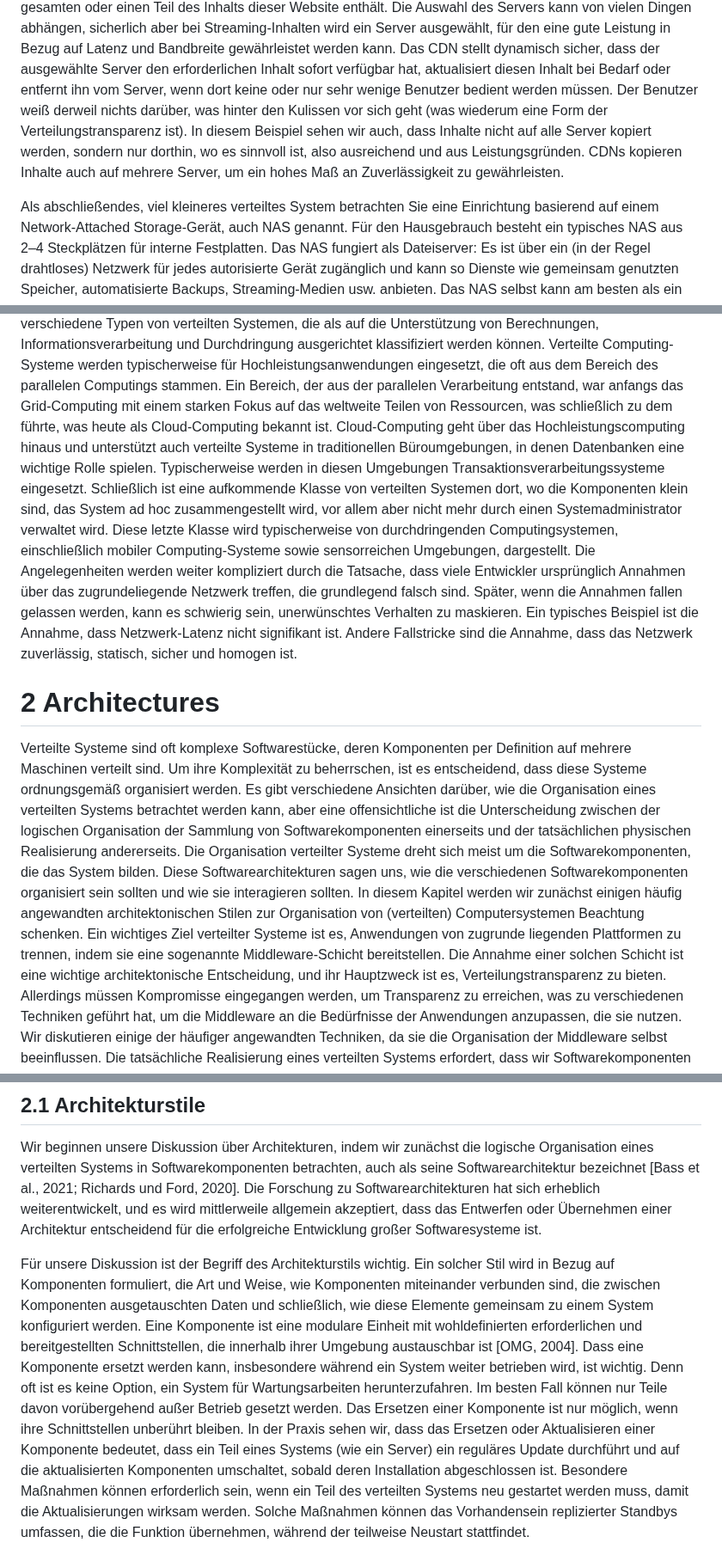
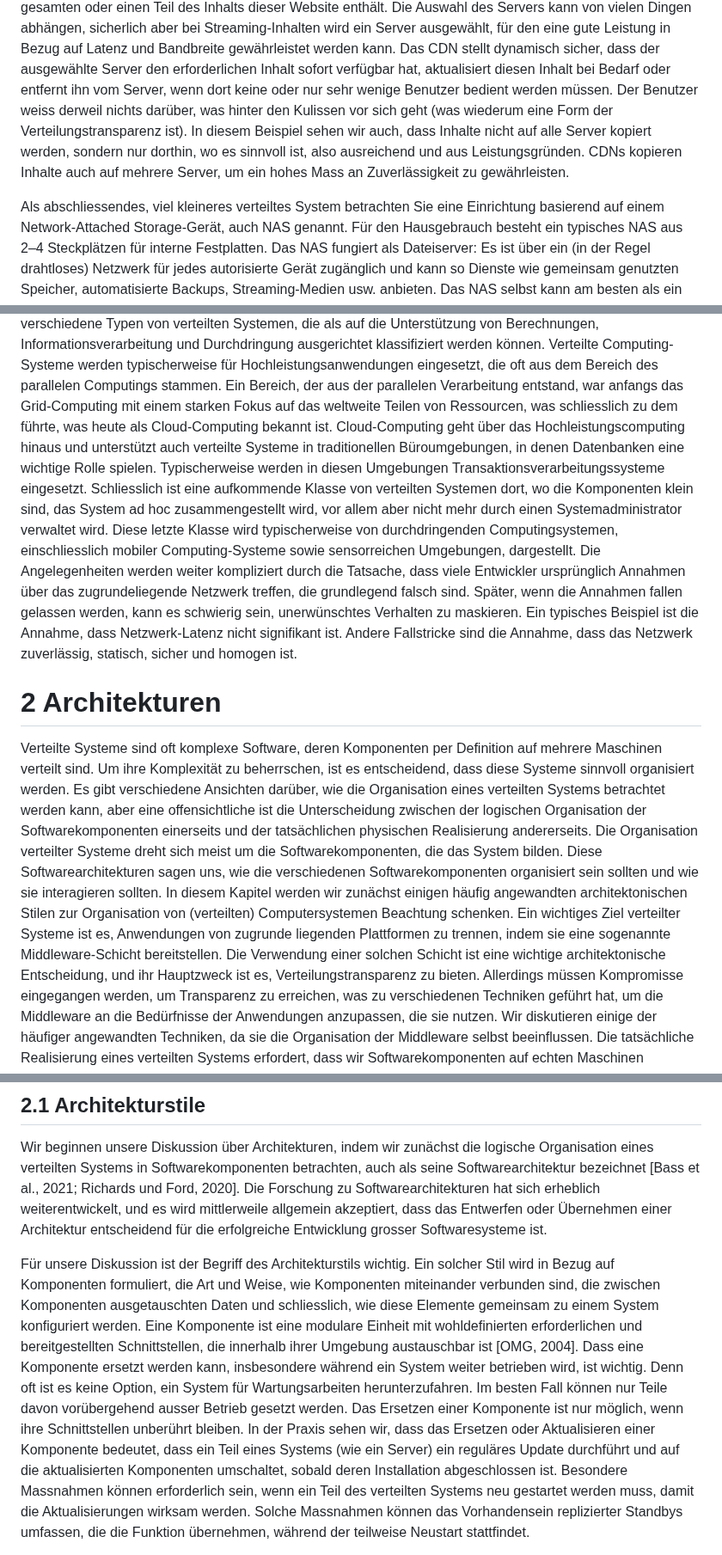
Before and after one commit to fhirter/ParalleleUndVerteilteSysteme, a Markdown page: Script/Script_DE.md, 3 parts joined by grey strips. Shown at 86% size. Rendered like a GitHub page.

```diff
--- a/Script/Script_DE.md
+++ b/Script/Script_DE.md
@@ -181,13 +181,13 @@ ausgewählt, für den eine gute Leistung in Bezug auf Latenz und Bandbreite gew
 Das CDN stellt dynamisch sicher, dass der ausgewählte Server den erforderlichen Inhalt sofort verfügbar hat,
 aktualisiert diesen Inhalt bei Bedarf oder entfernt ihn vom Server, wenn dort keine oder nur sehr wenige Benutzer
 bedient werden müssen.
-Der Benutzer weiß derweil nichts darüber, was hinter den Kulissen vor sich geht (was wiederum eine Form der
+Der Benutzer weiss derweil nichts darüber, was hinter den Kulissen vor sich geht (was wiederum eine Form der
 Verteilungstransparenz ist).
 In diesem Beispiel sehen wir auch, dass Inhalte nicht auf alle Server kopiert werden, sondern nur dorthin, wo es
 sinnvoll ist, also ausreichend und aus Leistungsgründen.
-CDNs kopieren Inhalte auch auf mehrere Server, um ein hohes Maß an Zuverlässigkeit zu gewährleisten.
+CDNs kopieren Inhalte auch auf mehrere Server, um ein hohes Mass an Zuverlässigkeit zu gewährleisten.
 
-Als abschließendes, viel kleineres verteiltes System betrachten Sie eine Einrichtung basierend auf einem
+Als abschliessendes, viel kleineres verteiltes System betrachten Sie eine Einrichtung basierend auf einem
 Network-Attached Storage-Gerät, auch NAS genannt.
 Für den Hausgebrauch besteht ein typisches NAS aus 2–4 Steckplätzen für interne Festplatten.
 Das NAS fungiert als Dateiserver: Es ist über ein (in der Regel drahtloses) Netzwerk für jedes autorisierte Gerät
@@ -960,32 +960,32 @@ Es gibt verschiedene Typen von verteilten Systemen, die als auf die Unterstützu
 Informationsverarbeitung und Durchdringung ausgerichtet klassifiziert werden können. Verteilte Computing-Systeme werden
 typischerweise für Hochleistungsanwendungen eingesetzt, die oft aus dem Bereich des parallelen Computings stammen. Ein
 Bereich, der aus der parallelen Verarbeitung entstand, war anfangs das Grid-Computing mit einem starken Fokus auf das
-weltweite Teilen von Ressourcen, was schließlich zu dem führte, was heute als Cloud-Computing bekannt ist.
+weltweite Teilen von Ressourcen, was schliesslich zu dem führte, was heute als Cloud-Computing bekannt ist.
 Cloud-Computing geht über das Hochleistungscomputing hinaus und unterstützt auch verteilte Systeme in traditionellen
 Büroumgebungen, in denen Datenbanken eine wichtige Rolle spielen. Typischerweise werden in diesen Umgebungen
-Transaktionsverarbeitungssysteme eingesetzt. Schließlich ist eine aufkommende Klasse von verteilten Systemen dort, wo
+Transaktionsverarbeitungssysteme eingesetzt. Schliesslich ist eine aufkommende Klasse von verteilten Systemen dort, wo
 die Komponenten klein sind, das System ad hoc zusammengestellt wird, vor allem aber nicht mehr durch einen
 Systemadministrator verwaltet wird. Diese letzte Klasse wird typischerweise von durchdringenden Computingsystemen,
-einschließlich mobiler Computing-Systeme sowie sensorreichen Umgebungen, dargestellt.
+einschliesslich mobiler Computing-Systeme sowie sensorreichen Umgebungen, dargestellt.
 Die Angelegenheiten werden weiter kompliziert durch die Tatsache, dass viele Entwickler ursprünglich Annahmen über das
 zugrundeliegende Netzwerk treffen, die grundlegend falsch sind. Später, wenn die Annahmen fallen gelassen werden, kann
 es schwierig sein, unerwünschtes Verhalten zu maskieren. Ein typisches Beispiel ist die Annahme, dass Netzwerk-Latenz
 nicht signifikant ist. Andere Fallstricke sind die Annahme, dass das Netzwerk zuverlässig, statisch, sicher und homogen
 ist.
 
-# 2 Architectures
+# 2 Architekturen
 
-Verteilte Systeme sind oft komplexe Softwarestücke, deren Komponenten per Definition auf mehrere Maschinen verteilt
-sind. Um ihre Komplexität zu beherrschen, ist es entscheidend, dass diese Systeme ordnungsgemäß organisiert werden. Es
+Verteilte Systeme sind oft komplexe Software, deren Komponenten per Definition auf mehrere Maschinen verteilt
+sind. Um ihre Komplexität zu beherrschen, ist es entscheidend, dass diese Systeme sinnvoll organisiert werden. Es
 gibt verschiedene Ansichten darüber, wie die Organisation eines verteilten Systems betrachtet werden kann, aber eine
-offensichtliche ist die Unterscheidung zwischen der logischen Organisation der Sammlung von Softwarekomponenten
+offensichtliche ist die Unterscheidung zwischen der logischen Organisation der Softwarekomponenten
 einerseits und der tatsächlichen physischen Realisierung andererseits.
 Die Organisation verteilter Systeme dreht sich meist um die Softwarekomponenten, die das System bilden. Diese
 Softwarearchitekturen sagen uns, wie die verschiedenen Softwarekomponenten organisiert sein sollten und wie sie
 interagieren sollten. In diesem Kapitel werden wir zunächst einigen häufig angewandten architektonischen Stilen zur
 Organisation von (verteilten) Computersystemen Beachtung schenken.
 Ein wichtiges Ziel verteilter Systeme ist es, Anwendungen von zugrunde liegenden Plattformen zu trennen, indem sie eine
-sogenannte Middleware-Schicht bereitstellen. Die Annahme einer solchen Schicht ist eine wichtige architektonische
+sogenannte Middleware-Schicht bereitstellen. Die Verwendung einer solchen Schicht ist eine wichtige architektonische
 Entscheidung, und ihr Hauptzweck ist es, Verteilungstransparenz zu bieten. Allerdings müssen Kompromisse eingegangen
 werden, um Transparenz zu erreichen, was zu verschiedenen Techniken geführt hat, um die Middleware an die Bedürfnisse
 der Anwendungen anzupassen, die sie nutzen. Wir diskutieren einige der häufiger angewandten Techniken, da sie die
@@ -1006,19 +1006,19 @@ Wir beginnen unsere Diskussion über Architekturen, indem wir zunächst die logi
 in Softwarekomponenten betrachten, auch als seine Softwarearchitektur
 bezeichnet [Bass et al., 2021; Richards und Ford, 2020]. Die Forschung zu Softwarearchitekturen hat sich erheblich
 weiterentwickelt, und es wird mittlerweile allgemein akzeptiert, dass das Entwerfen oder Übernehmen einer Architektur
-entscheidend für die erfolgreiche Entwicklung großer Softwaresysteme ist.
+entscheidend für die erfolgreiche Entwicklung grosser Softwaresysteme ist.
 
 Für unsere Diskussion ist der Begriff des Architekturstils wichtig. Ein solcher Stil wird in Bezug auf Komponenten
 formuliert, die Art und Weise, wie Komponenten miteinander verbunden sind, die zwischen Komponenten ausgetauschten Daten
-und schließlich, wie diese Elemente gemeinsam zu einem System konfiguriert werden. Eine Komponente ist eine modulare
+und schliesslich, wie diese Elemente gemeinsam zu einem System konfiguriert werden. Eine Komponente ist eine modulare
 Einheit mit wohldefinierten erforderlichen und bereitgestellten Schnittstellen, die innerhalb ihrer Umgebung
 austauschbar ist [OMG, 2004]. Dass eine Komponente ersetzt werden kann, insbesondere während ein System weiter betrieben
 wird, ist wichtig. Denn oft ist es keine Option, ein System für Wartungsarbeiten herunterzufahren. Im besten Fall können
-nur Teile davon vorübergehend außer Betrieb gesetzt werden. Das Ersetzen einer Komponente ist nur möglich, wenn ihre
+nur Teile davon vorübergehend ausser Betrieb gesetzt werden. Das Ersetzen einer Komponente ist nur möglich, wenn ihre
 Schnittstellen unberührt bleiben. In der Praxis sehen wir, dass das Ersetzen oder Aktualisieren einer Komponente
 bedeutet, dass ein Teil eines Systems (wie ein Server) ein reguläres Update durchführt und auf die aktualisierten
-Komponenten umschaltet, sobald deren Installation abgeschlossen ist. Besondere Maßnahmen können erforderlich sein, wenn
-ein Teil des verteilten Systems neu gestartet werden muss, damit die Aktualisierungen wirksam werden. Solche Maßnahmen
+Komponenten umschaltet, sobald deren Installation abgeschlossen ist. Besondere Massnahmen können erforderlich sein, wenn
+ein Teil des verteilten Systems neu gestartet werden muss, damit die Aktualisierungen wirksam werden. Solche Massnahmen
 können das Vorhandensein replizierter Standbys umfassen, die die Funktion übernehmen, während der teilweise Neustart
 stattfindet.
 
```
Also changed, not shown: other parts of Script/Script_DE.md (+63 -63 lines).
